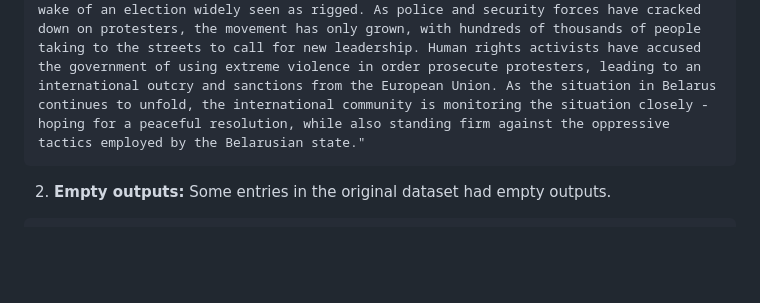
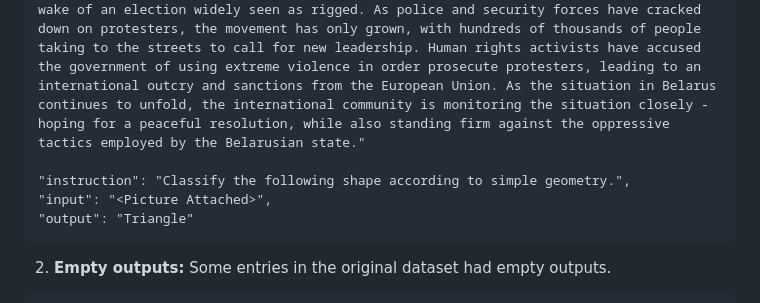
Before and after one commit to gururise/AlpacaDataCleaned, a Markdown page: README.md, the part around the change. GitHub-like rendering; blank space fills up the shorter version.

Commit message:
add another hallucination example to README

````diff
--- a/README.md
+++ b/README.md
@@ -20,6 +20,10 @@ The original dataset had several issues that likely affect the final performance
 "instruction":"Summarize the given article in 200 Words.",
 "input": "https://www.bbc.com/news/world-51461830",
 "output": "The recent protests in Belarus are part of a growing wave of discontent against the rule of Alexander Lukashenko, who has led the country since 1994. Demonstrations against his government have been ongoing since August, and come in the wake of an election widely seen as rigged. As police and security forces have cracked down on protesters, the movement has only grown, with hundreds of thousands of people taking to the streets to call for new leadership. Human rights activists have accused the government of using extreme violence in order prosecute protesters, leading to an international outcry and sanctions from the European Union. As the situation in Belarus continues to unfold, the international community is monitoring the situation closely - hoping for a peaceful resolution, while also standing firm against the oppressive tactics employed by the Belarusian state."
+
+"instruction": "Classify the following shape according to simple geometry.",
+"input": "<Picture Attached>",
+"output": "Triangle"
 ```
 2. **Empty outputs:** Some entries in the original dataset had empty outputs.
 ```
````
